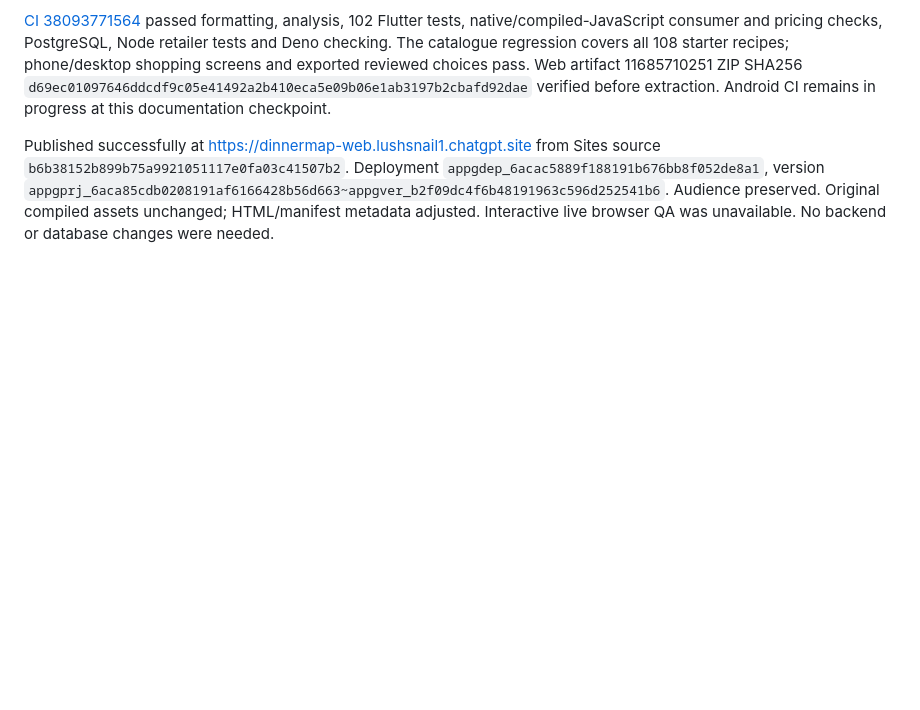
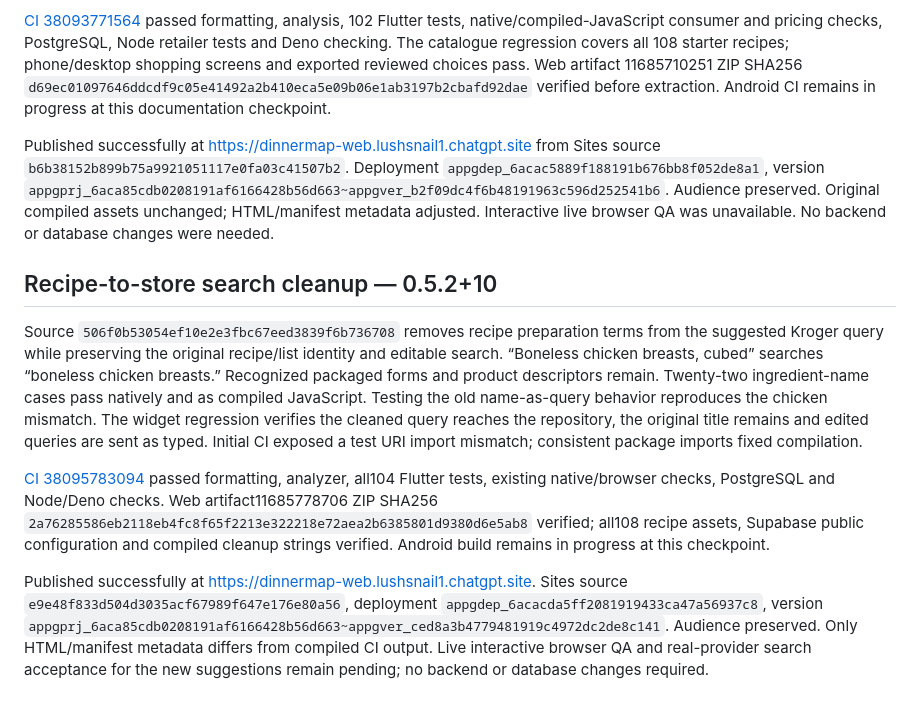
Before and after one commit to Bermieee/DinnerMap, a Markdown page: docs/regional-shopping-validation.md, the part around the change. GitHub-like rendering; blank space fills up the shorter version.

Commit message:
docs: record recipe search cleanup validation [skip ci]

```diff
--- a/docs/regional-shopping-validation.md
+++ b/docs/regional-shopping-validation.md
@@ -60,3 +60,11 @@ User live acceptance on 2026-10-10: Kroger credentials were configured, initial
 [CI 38093771564](https://github.com/Bermieee/DinnerMap/actions/runs/38093771564) passed formatting, analysis, 102 Flutter tests, native/compiled-JavaScript consumer and pricing checks, PostgreSQL, Node retailer tests and Deno checking. The catalogue regression covers all 108 starter recipes; phone/desktop shopping screens and exported reviewed choices pass. Web artifact 11685710251 ZIP SHA256 `d69ec01097646ddcdf9c05e41492a2b410eca5e09b06e1ab3197b2cbafd92dae` verified before extraction. Android CI remains in progress at this documentation checkpoint.
 
 Published successfully at https://dinnermap-web.lushsnail1.chatgpt.site from Sites source `b6b38152b899b75a9921051117e0fa03c41507b2`. Deployment `appgdep_6acac5889f188191b676bb8f052de8a1`, version `appgprj_6aca85cdb0208191af6166428b56d663~appgver_b2f09dc4f6b48191963c596d252541b6`. Audience preserved. Original compiled assets unchanged; HTML/manifest metadata adjusted. Interactive live browser QA was unavailable. No backend or database changes were needed.
+
+## Recipe-to-store search cleanup — 0.5.2+10
+
+Source `506f0b53054ef10e2e3fbc67eed3839f6b736708` removes recipe preparation terms from the suggested Kroger query while preserving the original recipe/list identity and editable search. “Boneless chicken breasts, cubed” searches “boneless chicken breasts.” Recognized packaged forms and product descriptors remain. Twenty-two ingredient-name cases pass natively and as compiled JavaScript. Testing the old name-as-query behavior reproduces the chicken mismatch. The widget regression verifies the cleaned query reaches the repository, the original title remains and edited queries are sent as typed. Initial CI exposed a test URI import mismatch; consistent package imports fixed compilation.
+
+[CI 38095783094](https://github.com/Bermieee/DinnerMap/actions/runs/38095783094) passed formatting, analyzer, all104 Flutter tests, existing native/browser checks, PostgreSQL and Node/Deno checks. Web artifact11685778706 ZIP SHA256 `2a76285586eb2118eb4fc8f65f2213e322218e72aea2b6385801d9380d6e5ab8` verified; all108 recipe assets, Supabase public configuration and compiled cleanup strings verified. Android build remains in progress at this checkpoint.
+
+Published successfully at https://dinnermap-web.lushsnail1.chatgpt.site. Sites source `e9e48f833d504d3035acf67989f647e176e80a56`, deployment `appgdep_6acacda5ff2081919433ca47a56937c8`, version `appgprj_6aca85cdb0208191af6166428b56d663~appgver_ced8a3b4779481919c4972dc2de8c141`. Audience preserved. Only HTML/manifest metadata differs from compiled CI output. Live interactive browser QA and real-provider search acceptance for the new suggestions remain pending; no backend or database changes required.
```
Also changed, not shown: docs/regional-shopping-setup.md (+4 -0 lines).
